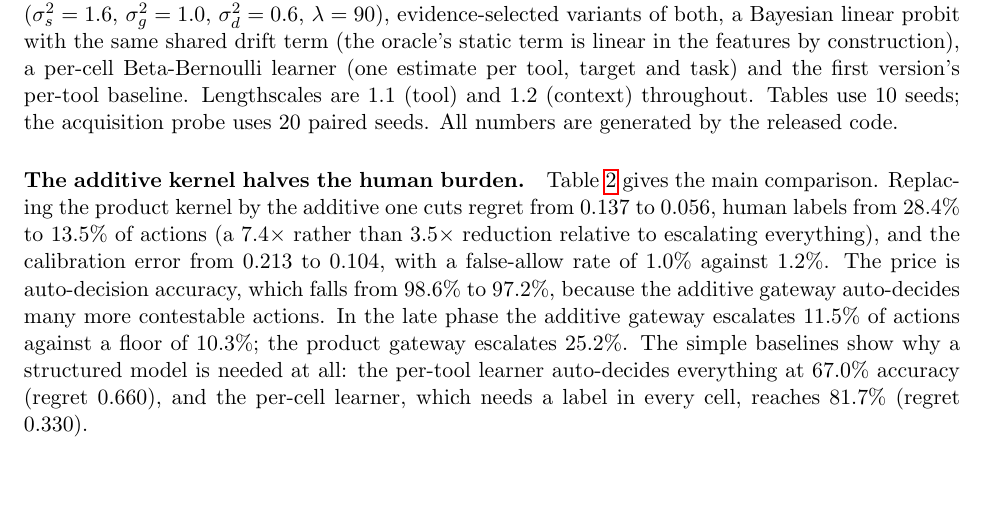
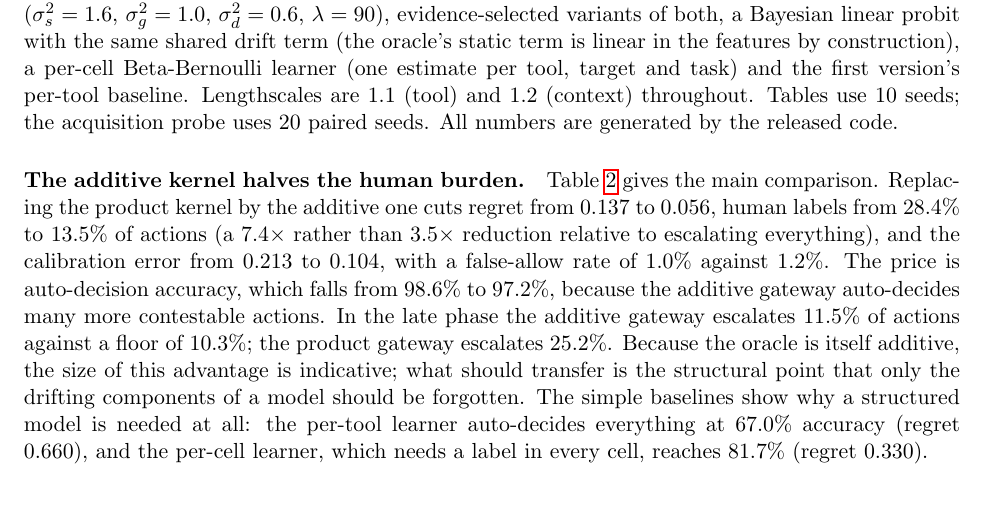
Before and after one commit to changkun/trustcalib, a LaTeX paper (manuscript/main.tex): part of page 7 of 17, cut so that both start at the same text. Compiled offline with pdfLaTeX.

Commit message:
manuscript: state that the additive kernel's margin is indicative

```diff
--- a/manuscript/main.tex
+++ b/manuscript/main.tex
@@ -521,7 +521,10 @@ calibration error from \resVEce{} to \resAEce{}, with a false-allow rate of
 from \resVAcc\% to \resAAcc\%, because the additive gateway auto-decides many
 more contestable actions. In the late phase the additive gateway escalates
 \resAAskLate\% of actions against a floor of \resFloorSym\%; the product
-gateway escalates \resVAskLate\%. The simple baselines show why a structured
+gateway escalates \resVAskLate\%. Because the oracle is itself additive, the
+size of this advantage is indicative; what should transfer is the structural
+point that only the drifting components of a model should be forgotten. The
+simple baselines show why a structured
 model is needed at all: the per-tool learner auto-decides everything at
 \resTAcc\% accuracy (regret \resTRegret), and the per-cell learner, which
 needs a label in every cell, reaches \resCAcc\% (regret \resCRegret).
```
Also changed, not shown: manuscript/main.pdf.
